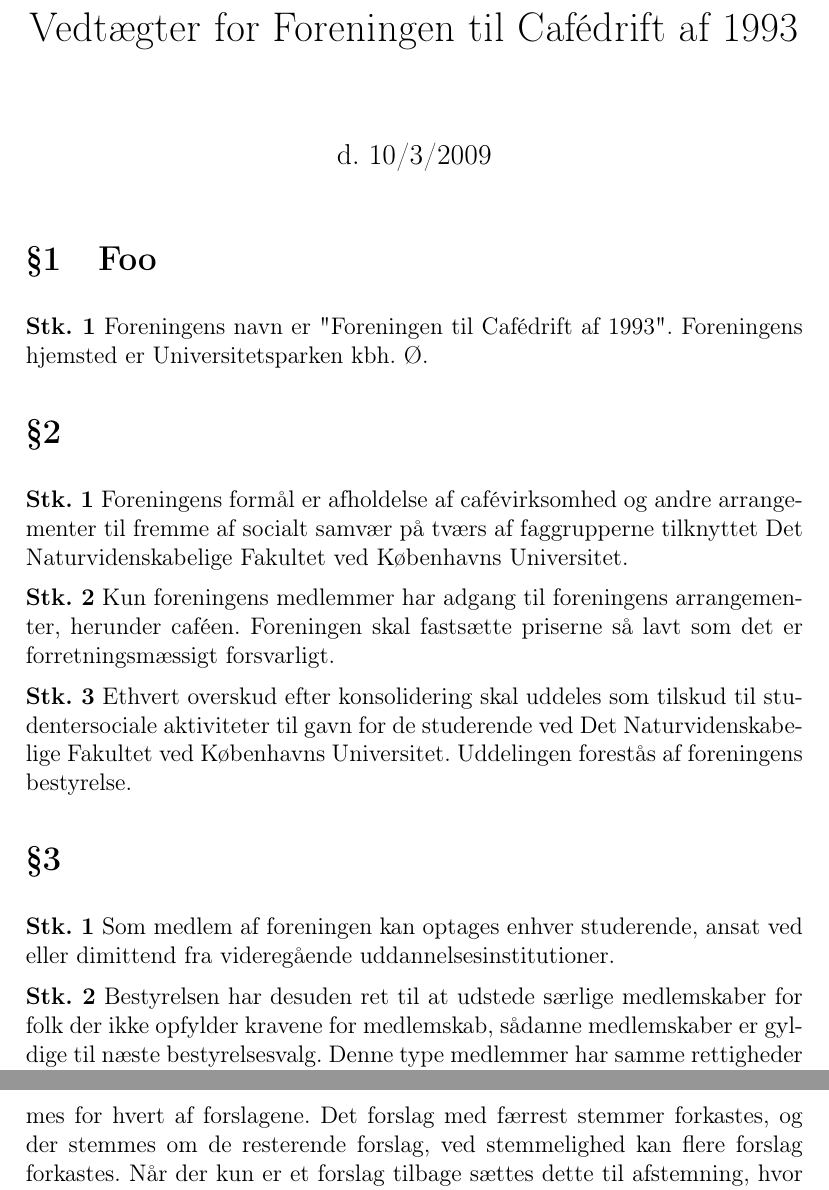
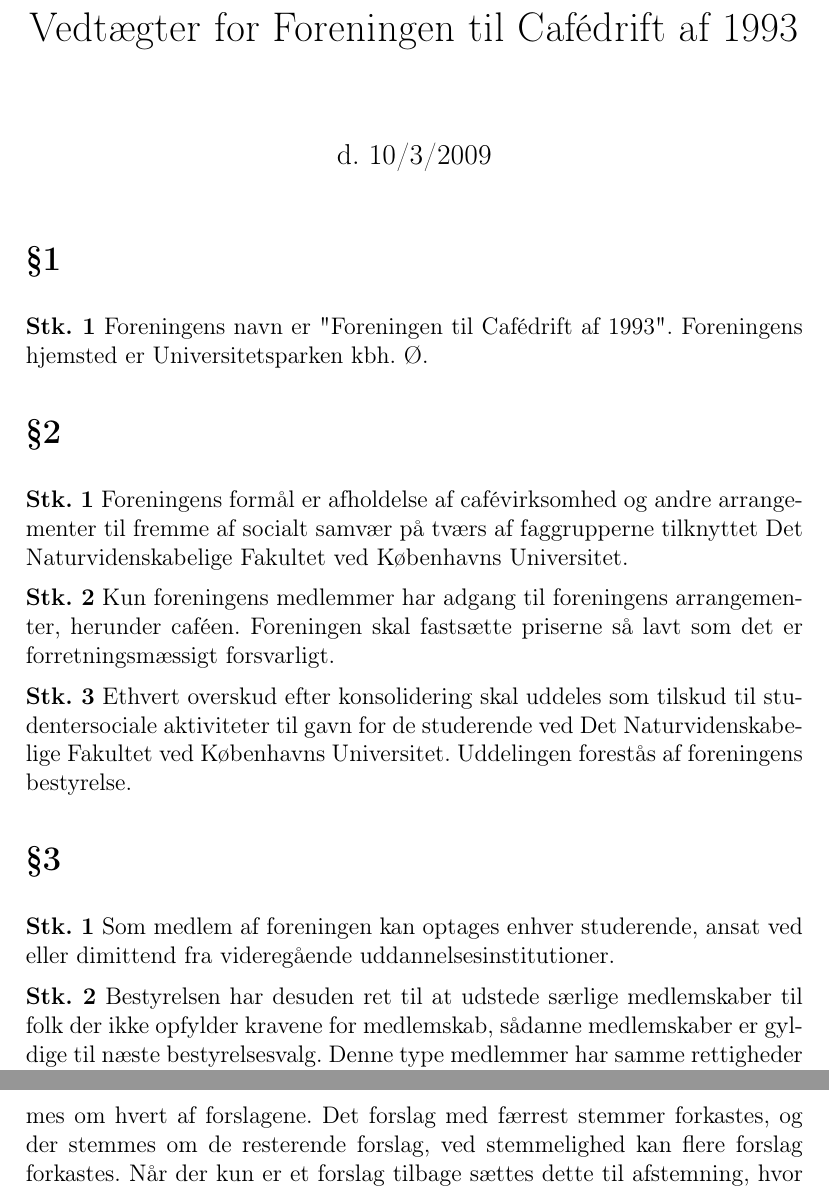
Before and after one commit to cafeen/CafeStatutes, a LaTeX document (statutes.tex): two parts of pages 1 and 4 of 5, joined at a grey line, cut so that both start at the same text. Compiled offline with pdfLaTeX.

Commit message:
Fixed grammar errors and typos

```diff
--- a/statutes.tex
+++ b/statutes.tex
@@ -20,7 +20,7 @@
 
 \maketitle
 
-\section{Foo}
+\section{}
 \stk Foreningens navn er "Foreningen til Cafédrift af 1993". Foreningens hjemsted er Universitetsparken kbh. Ø.
 
 \section{ }
@@ -33,7 +33,7 @@
 \section{ }
 \stk Som medlem af foreningen kan optages enhver studerende, ansat ved eller dimittend fra videregående uddannelsesinstitutioner.
 
-\stk Bestyrelsen har desuden ret til at udstede særlige medlemskaber for folk der ikke opfylder kravene for medlemskab, sådanne medlemskaber er gyldige til næste bestyrelsesvalg. Denne type medlemmer har samme rettigheder som medlemmer optaget på normale vilkår. Generalforsamlingen informeres om de udstedte særlige medlemskaber og kan underkende bestyrelsens udstedelser hvis der er flertal for det.
+\stk Bestyrelsen har desuden ret til at udstede særlige medlemskaber til folk der ikke opfylder kravene for medlemskab, sådanne medlemskaber er gyldige til næste bestyrelsesvalg. Denne type medlemmer har samme rettigheder som medlemmer optaget på normale vilkår. Generalforsamlingen informeres om de udstedte særlige medlemskaber og kan underkende bestyrelsens udstedelser hvis der er flertal for det.
 
 \stk Kontingentet fastlægges hvert år på generalforsamlingen.
 
@@ -88,7 +88,7 @@
 
 \stk Stemmeberettiget er ethvert medlem af foreningen ved personligt fremmøde.
 
-\stk Hvis der er flere indbyrdes modstridende forslag til beslutning, stemmes for hvert af forslagene.
+\stk Hvis der er flere indbyrdes modstridende forslag til beslutning, stemmes om hvert af forslagene.
     Det forslag med færrest stemmer forkastes, og der stemmes om de resterende forslag, ved stemmelighed kan flere forslag forkastes.
     Når der kun er et forslag tilbage sættes dette til afstemning, hvor der stemmes for eller imod dette forslag.
 
```
Also changed, not shown: 2011/changes.tex (+1 -1 lines), statutes.tex (2 more changed lines).
